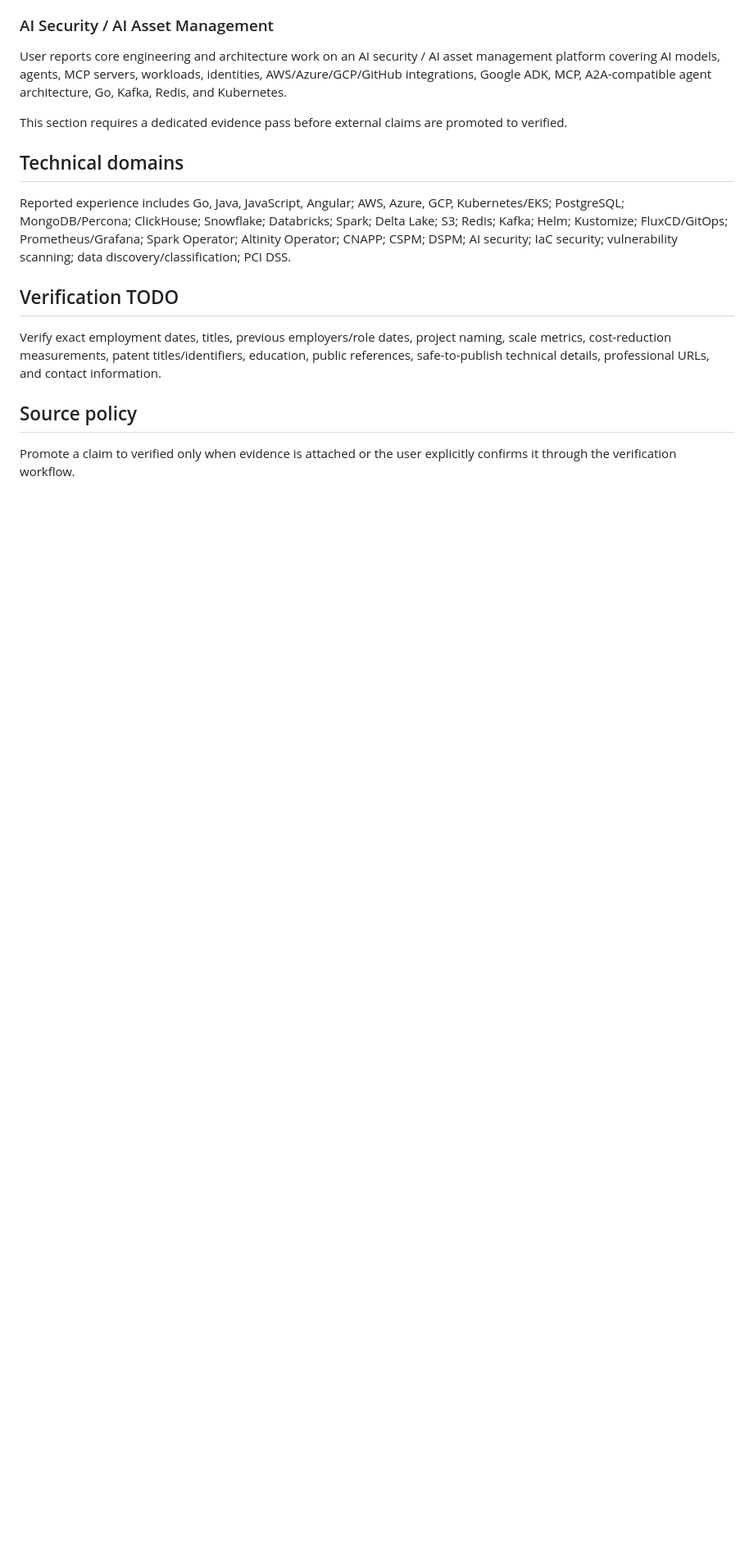
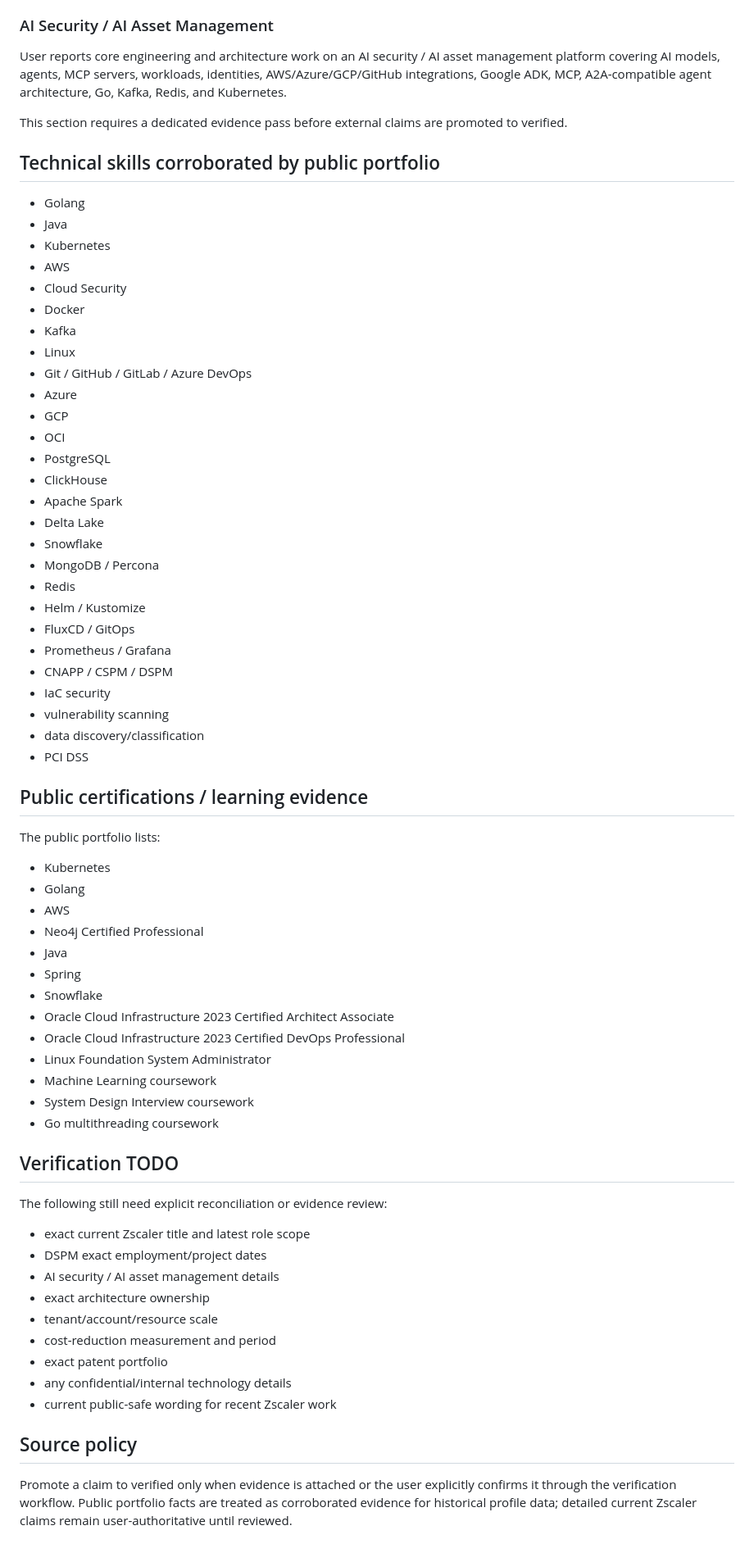
Before and after one commit to jeevanragula/career-os, a Markdown page: career-profile/master-profile.md, the part around one of its changes. Shown at 82% size. Rendered like a GitHub page; blank space fills up the shorter version.

Commit message:
feat: reconcile Career Brain with public portfolio

```diff
--- a/career-profile/master-profile.md
+++ b/career-profile/master-profile.md
@@ -71,14 +126,66 @@ User reports core engineering and architecture work on an AI security / AI asset
 
 This section requires a dedicated evidence pass before external claims are promoted to verified.
 
-## Technical domains
+## Technical skills corroborated by public portfolio
 
-Reported experience includes Go, Java, JavaScript, Angular; AWS, Azure, GCP, Kubernetes/EKS; PostgreSQL; MongoDB/Percona; ClickHouse; Snowflake; Databricks; Spark; Delta Lake; S3; Redis; Kafka; Helm; Kustomize; FluxCD/GitOps; Prometheus/Grafana; Spark Operator; Altinity Operator; CNAPP; CSPM; DSPM; AI security; IaC security; vulnerability scanning; data discovery/classification; PCI DSS.
+- Golang
+- Java
+- Kubernetes
+- AWS
+- Cloud Security
+- Docker
+- Kafka
+- Linux
+- Git / GitHub / GitLab / Azure DevOps
+- Azure
+- GCP
+- OCI
+- PostgreSQL
+- ClickHouse
+- Apache Spark
+- Delta Lake
+- Snowflake
+- MongoDB / Percona
+- Redis
+- Helm / Kustomize
+- FluxCD / GitOps
+- Prometheus / Grafana
+- CNAPP / CSPM / DSPM
+- IaC security
+- vulnerability scanning
+- data discovery/classification
+- PCI DSS
+
+## Public certifications / learning evidence
+
+The public portfolio lists:
+- Kubernetes
+- Golang
+- AWS
+- Neo4j Certified Professional
+- Java
+- Spring
+- Snowflake
+- Oracle Cloud Infrastructure 2023 Certified Architect Associate
+- Oracle Cloud Infrastructure 2023 Certified DevOps Professional
+- Linux Foundation System Administrator
+- Machine Learning coursework
+- System Design Interview coursework
+- Go multithreading coursework
 
 ## Verification TODO
 
-Verify exact employment dates, titles, previous employers/role dates, project naming, scale metrics, cost-reduction measurements, patent titles/identifiers, education, public references, safe-to-publish technical details, professional URLs, and contact information.
+The following still need explicit reconciliation or evidence review:
+- exact current Zscaler title and latest role scope
+- DSPM exact employment/project dates
+- AI security / AI asset management details
+- exact architecture ownership
+- tenant/account/resource scale
+- cost-reduction measurement and period
+- exact patent portfolio
+- any confidential/internal technology details
+- current public-safe wording for recent Zscaler work
 
 ## Source policy
 
-Promote a claim to verified only when evidence is attached or the user explicitly confirms it through the verification workflow.
+Promote a claim to verified only when evidence is attached or the user explicitly confirms it through the verification workflow. Public portfolio facts are treated as corroborated evidence for historical profile data; detailed current Zscaler claims remain user-authoritative until reviewed.
```
Also changed, not shown: other parts of career-profile/master-profile.md (+60 -5 lines).
